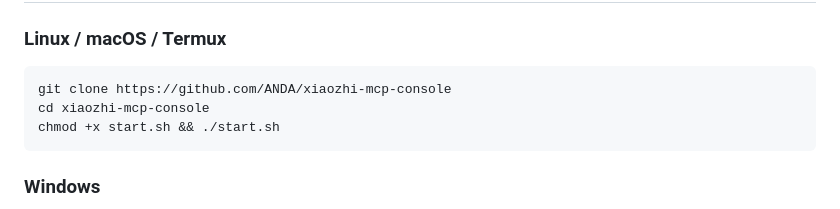
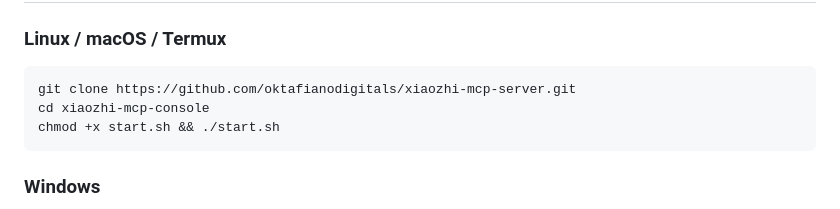
Before and after one commit to oktafianodigitals/xiaozhi-mcp-server, a Markdown page: termux/README.md, the part around the change. Drawn GitHub-style.

Commit message:
update script

````diff
--- a/termux/README.md
+++ b/termux/README.md
@@ -23,7 +23,7 @@ XiaoZhi cloud mengirim request `tools/list` / `tools/call` lewat koneksi yang sa
 
 ### Linux / macOS / Termux
 ```bash
-git clone https://github.com/ANDA/xiaozhi-mcp-console
+git clone https://github.com/oktafianodigitals/xiaozhi-mcp-server.git
 cd xiaozhi-mcp-console
 chmod +x start.sh && ./start.sh
 ```
````
